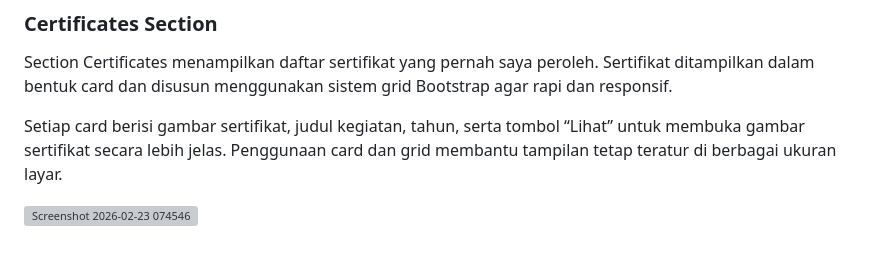
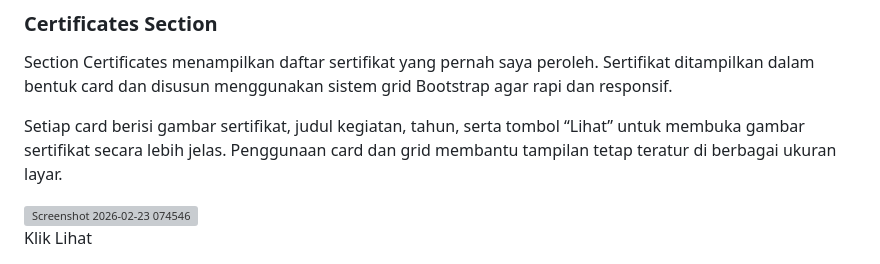
Before and after one commit to Maifariza/Minpro1_PBW, a Markdown page: README.md, the part around one of its changes. Rendered like a GitHub page; grey boxes are pictures that could not be loaded.

```diff
--- a/README.md
+++ b/README.md
@@ -53,4 +53,5 @@ Setiap card berisi gambar sertifikat, judul kegiatan, tahun, serta tombol “Lih
 
 <img width="1880" height="944" alt="Screenshot 2026-02-23 074546" src="https://github.com/user-attachments/assets/d59b9380-8576-409b-afe5-ca641c32d6d3" />
 
+Klik Lihat
 
```
Also changed, not shown: other parts of README.md (+5 -1 lines).
